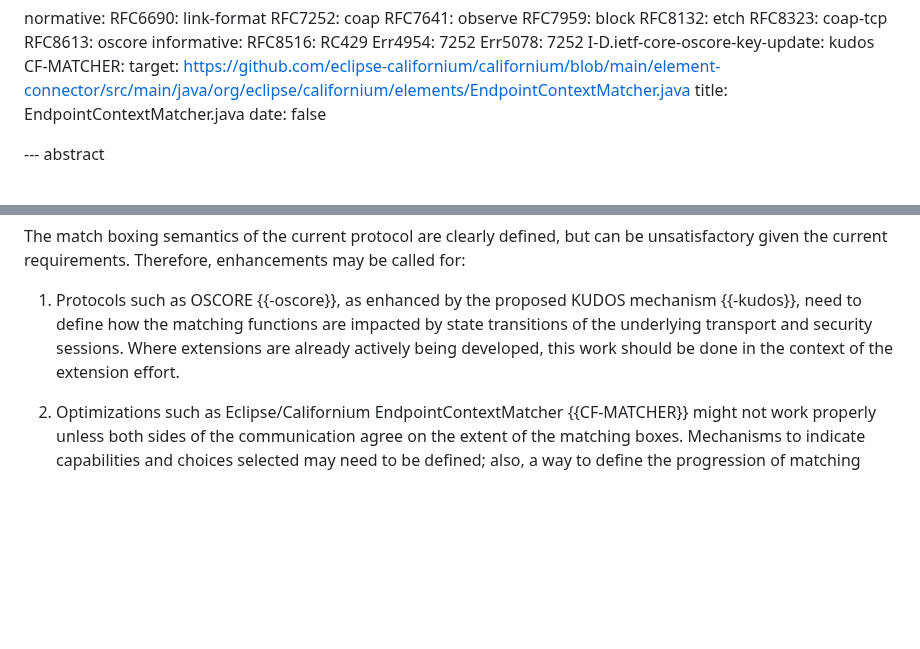
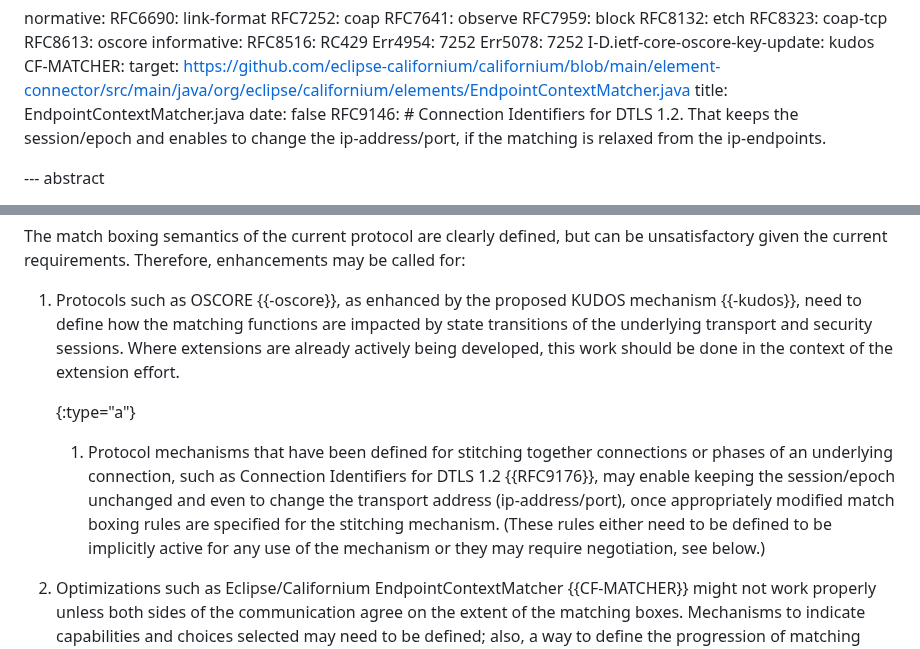
Before and after one commit to core-wg/corrclar, a Markdown page: draft-bormann-core-corr-clar.md, 2 parts joined by grey strips. Drawn GitHub-style; blank space fills up the shorter version.

Commit message:
Mention RFC 9146 (via Achim Kraus)

```diff
--- a/draft-bormann-core-corr-clar.md
+++ b/draft-bormann-core-corr-clar.md
@@ -42,6 +42,9 @@ informative:
     target: https://github.com/eclipse-californium/californium/blob/main/element-connector/src/main/java/org/eclipse/californium/elements/EndpointContextMatcher.java
     title: EndpointContextMatcher.java
     date: false
+  RFC9146:
+    # Connection Identifiers for DTLS 1.2. That keeps the session/epoch and enables to change the ip-address/port, if the matching is relaxed from the ip-endpoints.
+
 
 --- abstract
 
@@ -261,6 +264,17 @@ Therefore, enhancements may be called for:
    Where extensions are already actively being developed, this work
    should be done in the context of the extension effort.
 
+   {:type="a"}
+   1. Protocol mechanisms that have been defined for stitching
+      together connections or phases of an underlying connection, such
+      as Connection Identifiers for DTLS 1.2 {{RFC9176}}, may enable
+      keeping the session/epoch unchanged and even to change the
+      transport address (ip-address/port), once appropriately modified
+      match boxing rules are specified for the stitching mechanism.
+      (These rules either need to be defined to be implicitly active
+      for any use of the mechanism or they may require negotiation,
+      see below.)
+
 2. Optimizations such as Eclipse/Californium EndpointContextMatcher
    {{CF-MATCHER}} might not work properly unless both sides of the
    communication agree on the extent of the matching boxes.
```
